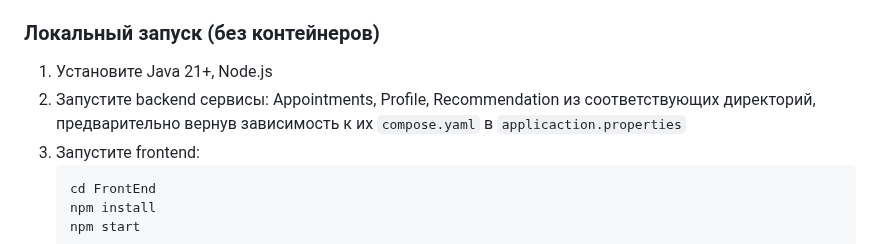
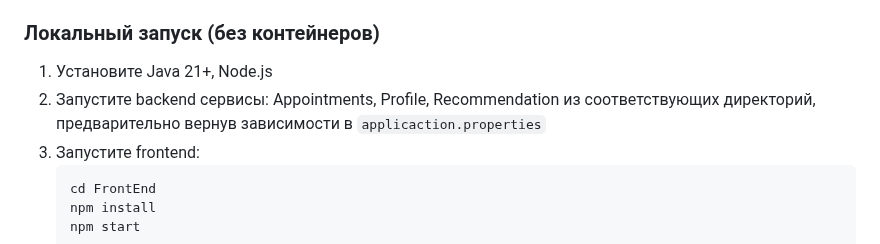
Before and after one commit to Giro216/VetClinic, a Markdown page: README.md, the part around the change. Rendered like a GitHub page.

````diff
--- a/README.md
+++ b/README.md
@@ -65,7 +65,7 @@ flowchart LR
 
 ### Локальный запуск (без контейнеров)
 1. Установите Java 21+, Node.js
-2. Запустите backend сервисы: Appointments, Profile, Recommendation из соответствующих директорий, предварительно вернув зависимость к их ```compose.yaml``` в ```applicaction.properties```
+2. Запустите backend сервисы: Appointments, Profile, Recommendation из соответствующих директорий, предварительно вернув зависимости в ```applicaction.properties```
 3. Запустите frontend:
     ``` bash
     cd FrontEnd
````
